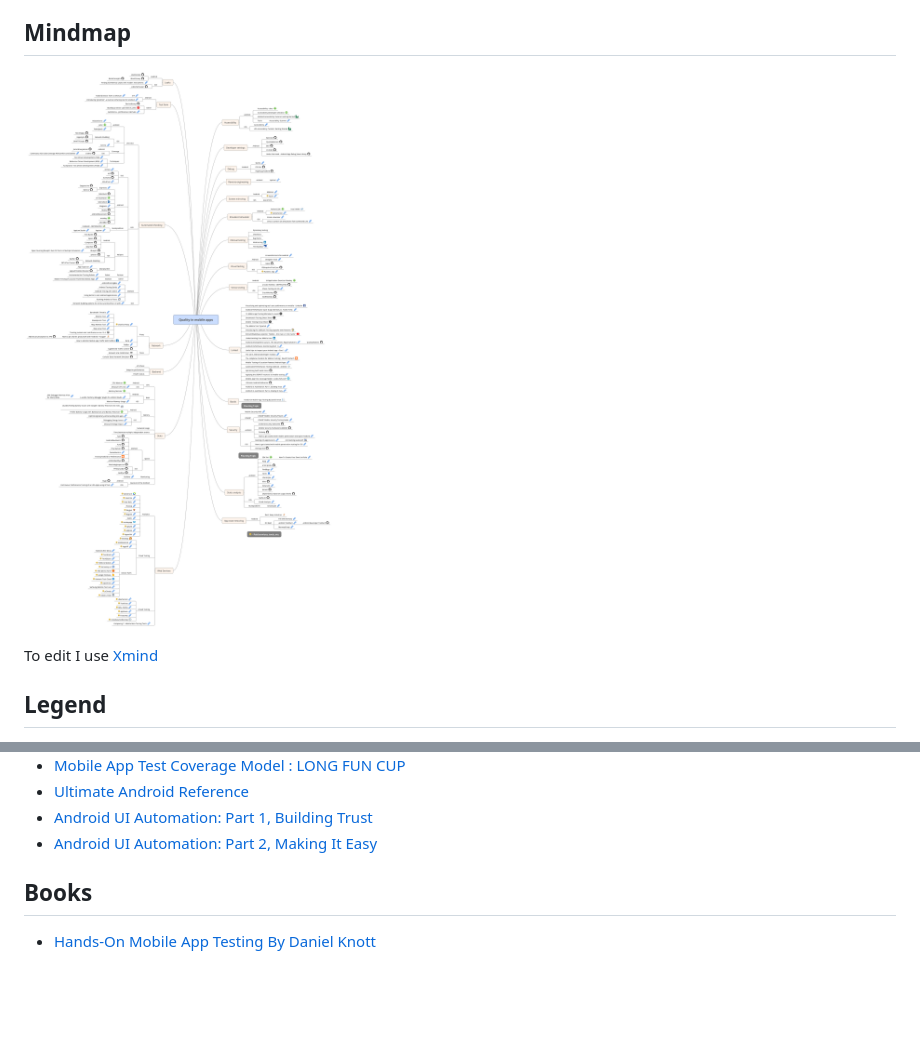
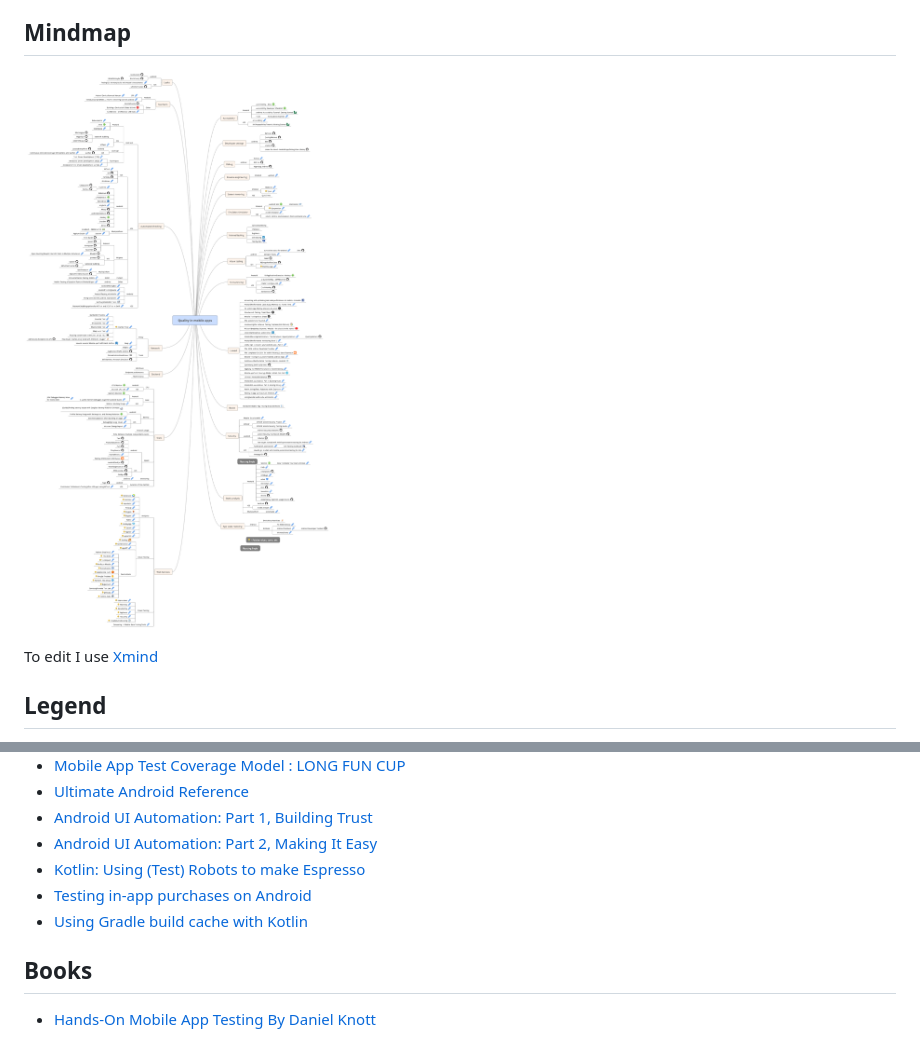
Before and after one commit to mgasiorowski/quality_mobile_apps, a Markdown page: README.md, 2 parts joined by grey strips. Drawn GitHub-style; pictures changed too: images/quality_mobile_apps_mindmap.png; blank space fills up the shorter version.

Commit message:
add shot, articles about android testing, gradle cache, detox

```diff
--- a/README.md
+++ b/README.md
@@ -224,6 +225,9 @@ To edit I use [Xmind](http://www.xmind.net/)
 * [Ultimate Android Reference](https://github.com/aritraroy/UltimateAndroidReference)
 * [Android UI Automation: Part 1, Building Trust](https://slack.engineering/android-ui-automation-part-1-building-trust-de3deb1c5995)
 * [Android UI Automation: Part 2, Making It Easy](https://slack.engineering/android-ui-automation-part-2-making-it-easy-57335c7379cc)
+* [Kotlin: Using (Test) Robots to make Espresso](https://proandroiddev.com/kotlin-using-test-robots-to-make-espresso-8cec2d746973)
+* [Testing in-app purchases on Android](https://medium.com/bleeding-edge/testing-in-app-purchases-on-android-a6de74f78878)
+* [Using Gradle build cache with Kotlin](https://blog.jetbrains.com/kotlin/2018/02/using-gradle-build-cache-with-kotlin/)
 
 ## Books
 * [Hands-On Mobile App Testing By Daniel Knott](http://www.informit.com/store/hands-on-mobile-app-testing-a-guide-for-mobile-testers-9780134191713)
```
Also changed, not shown: other parts of README.md (+2 -0 lines).
